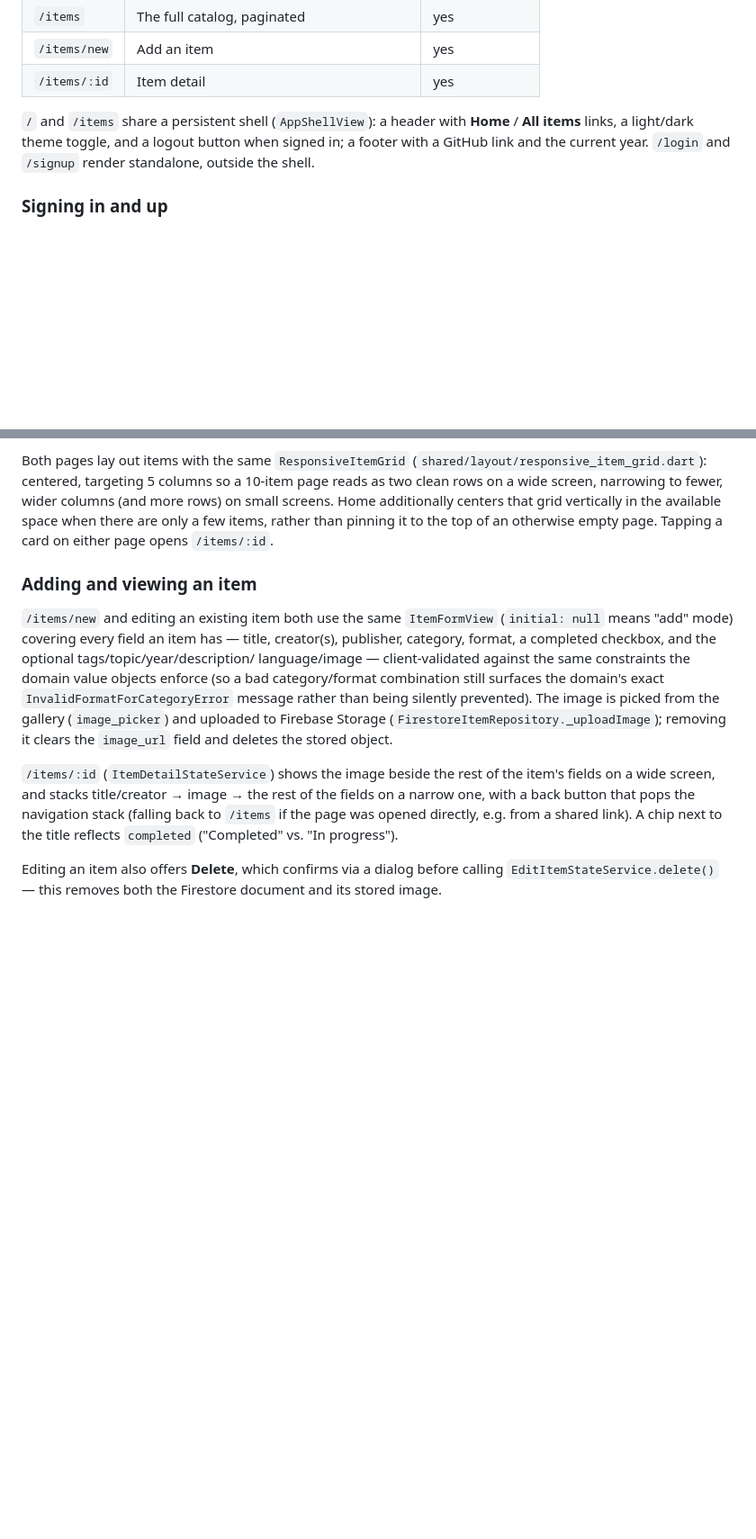
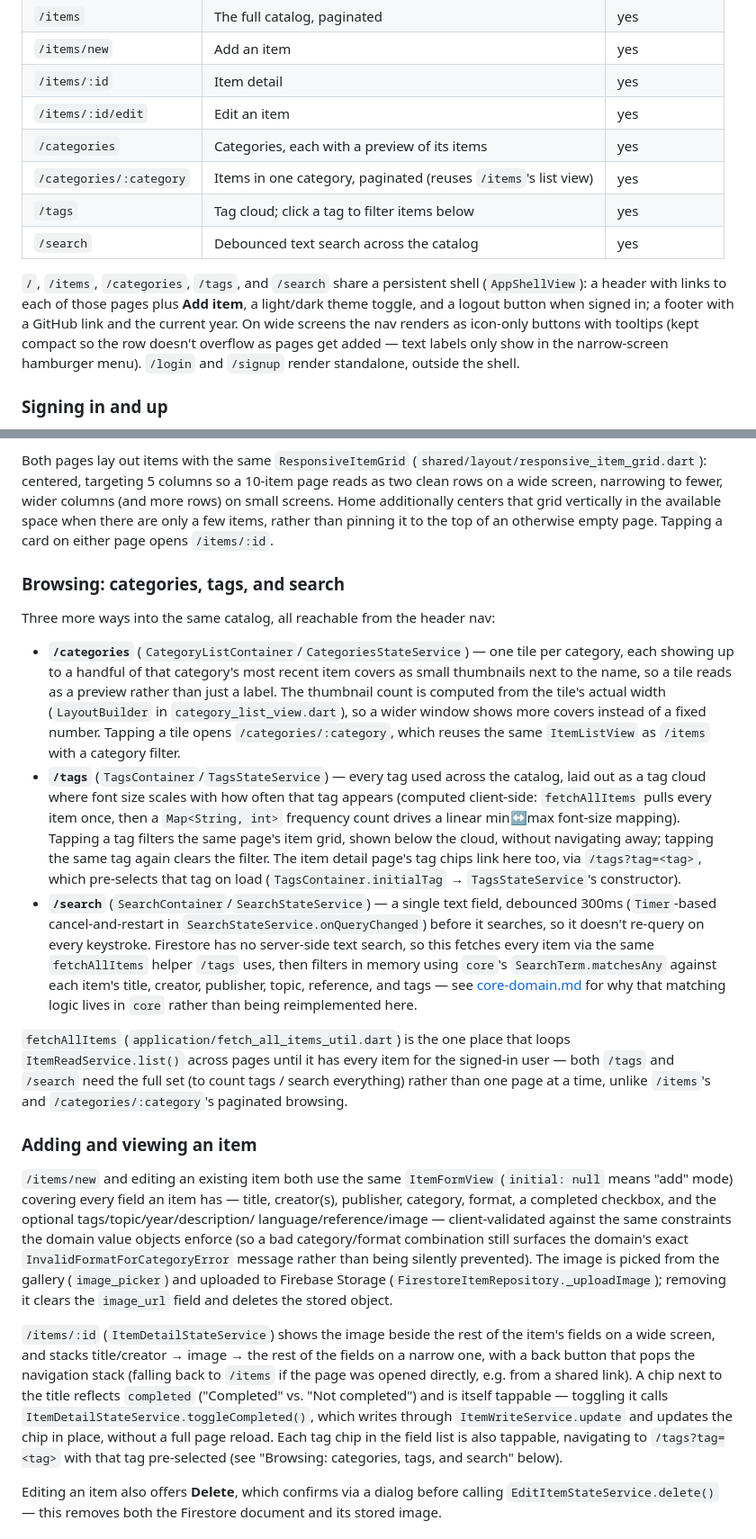
Before and after one commit to lunaticfriki/vaniabase, a Markdown page: docs/frontend-app.md, 2 parts joined by grey strips. Shown at 90% size. Rendered like a GitHub page; blank space fills up the shorter version.

Commit message:
docs(other): docs

```diff
--- a/docs/frontend-app.md
+++ b/docs/frontend-app.md
@@ -24,12 +24,20 @@ screen on-screen.
 | `/items` | The full catalog, paginated | yes |
 | `/items/new` | Add an item | yes |
 | `/items/:id` | Item detail | yes |
+| `/items/:id/edit` | Edit an item | yes |
+| `/categories` | Categories, each with a preview of its items | yes |
+| `/categories/:category` | Items in one category, paginated (reuses `/items`'s list view) | yes |
+| `/tags` | Tag cloud; click a tag to filter items below | yes |
+| `/search` | Debounced text search across the catalog | yes |
 
-`/` and `/items` share a persistent shell (`AppShellView`): a header
-with **Home** / **All items** links, a light/dark theme toggle, and a
-logout button when signed in; a footer with a GitHub link and the
-current year. `/login` and `/signup` render standalone, outside the
-shell.
+`/`, `/items`, `/categories`, `/tags`, and `/search` share a persistent
+shell (`AppShellView`): a header with links to each of those pages plus
+**Add item**, a light/dark theme toggle, and a logout button when
+signed in; a footer with a GitHub link and the current year. On wide
+screens the nav renders as icon-only buttons with tooltips (kept
+compact so the row doesn't overflow as pages get added — text labels
+only show in the narrow-screen hamburger menu). `/login` and `/signup`
+render standalone, outside the shell.
 
 ### Signing in and up
 
@@ -67,26 +75,71 @@ when there are only a few items, rather than pinning it to the top of
 an otherwise empty page. Tapping a card on either page opens
 `/items/:id`.
 
+### Browsing: categories, tags, and search
+
+Three more ways into the same catalog, all reachable from the header nav:
+
+- **`/categories`** (`CategoryListContainer`/`CategoriesStateService`) —
+  one tile per category, each showing up to a handful of that
+  category's most recent item covers as small thumbnails next to the
+  name, so a tile reads as a preview rather than just a label. The
+  thumbnail count is computed from the tile's actual width
+  (`LayoutBuilder` in `category_list_view.dart`), so a wider window
+  shows more covers instead of a fixed number. Tapping a tile opens
+  `/categories/:category`, which reuses the same `ItemListView` as
+  `/items` with a category filter.
+- **`/tags`** (`TagsContainer`/`TagsStateService`) — every tag used
+  across the catalog, laid out as a tag cloud where font size scales
+  with how often that tag appears (computed client-side: `fetchAllItems`
+  pulls every item once, then a `Map<String, int>` frequency count drives
+  a linear min↔max font-size mapping). Tapping a tag filters the same
+  page's item grid, shown below the cloud, without navigating away;
+  tapping the same tag again clears the filter. The item detail page's
+  tag chips link here too, via `/tags?tag=<tag>`, which pre-selects that
+  tag on load (`TagsContainer.initialTag` → `TagsStateService`'s
+  constructor).
+- **`/search`** (`SearchContainer`/`SearchStateService`) — a single text
+  field, debounced 300ms (`Timer`-based cancel-and-restart in
+  `SearchStateService.onQueryChanged`) before it searches, so it doesn't
+  re-query on every keystroke. Firestore has no server-side text search,
+  so this fetches every item via the same `fetchAllItems` helper `/tags`
+  uses, then filters in memory using `core`'s `SearchTerm.matchesAny`
+  against each item's title, creator, publisher, topic, reference, and
+  tags — see [core-domain.md](core-domain.md#search) for why that
+  matching logic lives in `core` rather than being reimplemented here.
+
+`fetchAllItems` (`application/fetch_all_items_util.dart`) is the one
+place that loops `ItemReadService.list()` across pages until it has
+every item for the signed-in user — both `/tags` and `/search` need the
+full set (to count tags / search everything) rather than one page at a
+time, unlike `/items`'s and `/categories/:category`'s paginated
+browsing.
+
 ### Adding and viewing an item
 
 `/items/new` and editing an existing item both use the same
 `ItemFormView` (`initial: null` means "add" mode) covering every field
 an item has — title, creator(s), publisher, category, format, a
 completed checkbox, and the optional tags/topic/year/description/
-language/image — client-validated against the same constraints the
-domain value objects enforce (so a bad category/format combination
-still surfaces the domain's exact `InvalidFormatForCategoryError`
-message rather than being silently prevented). The image is picked from
-the gallery (`image_picker`) and uploaded to Firebase Storage
-(`FirestoreItemRepository._uploadImage`); removing it clears the
-`image_url` field and deletes the stored object.
+language/reference/image — client-validated against the same
+constraints the domain value objects enforce (so a bad category/format
+combination still surfaces the domain's exact
+`InvalidFormatForCategoryError` message rather than being silently
+prevented). The image is picked from the gallery (`image_picker`) and
+uploaded to Firebase Storage (`FirestoreItemRepository._uploadImage`);
+removing it clears the `image_url` field and deletes the stored object.
 
 `/items/:id` (`ItemDetailStateService`) shows the image beside the rest
 of the item's fields on a wide screen, and stacks title/creator → image →
 the rest of the fields on a narrow one, with a back button that pops the
 navigation stack (falling back to `/items` if the page was opened
 directly, e.g. from a shared link). A chip next to the title reflects
-`completed` ("Completed" vs. "In progress").
+`completed` ("Completed" vs. "Not completed") and is itself tappable —
+toggling it calls `ItemDetailStateService.toggleCompleted()`, which
+writes through `ItemWriteService.update` and updates the chip in place,
+without a full page reload. Each tag chip in the field list is also
+tappable, navigating to `/tags?tag=<tag>` with that tag pre-selected
+(see "Browsing: categories, tags, and search" below).
 
 Editing an item also offers **Delete**, which confirms via a dialog
 before calling `EditItemStateService.delete()` — this removes both the
```
Also changed, not shown: other parts of docs/frontend-app.md (+8 -5 lines), docs/core-domain.md (+31 -0 lines).
